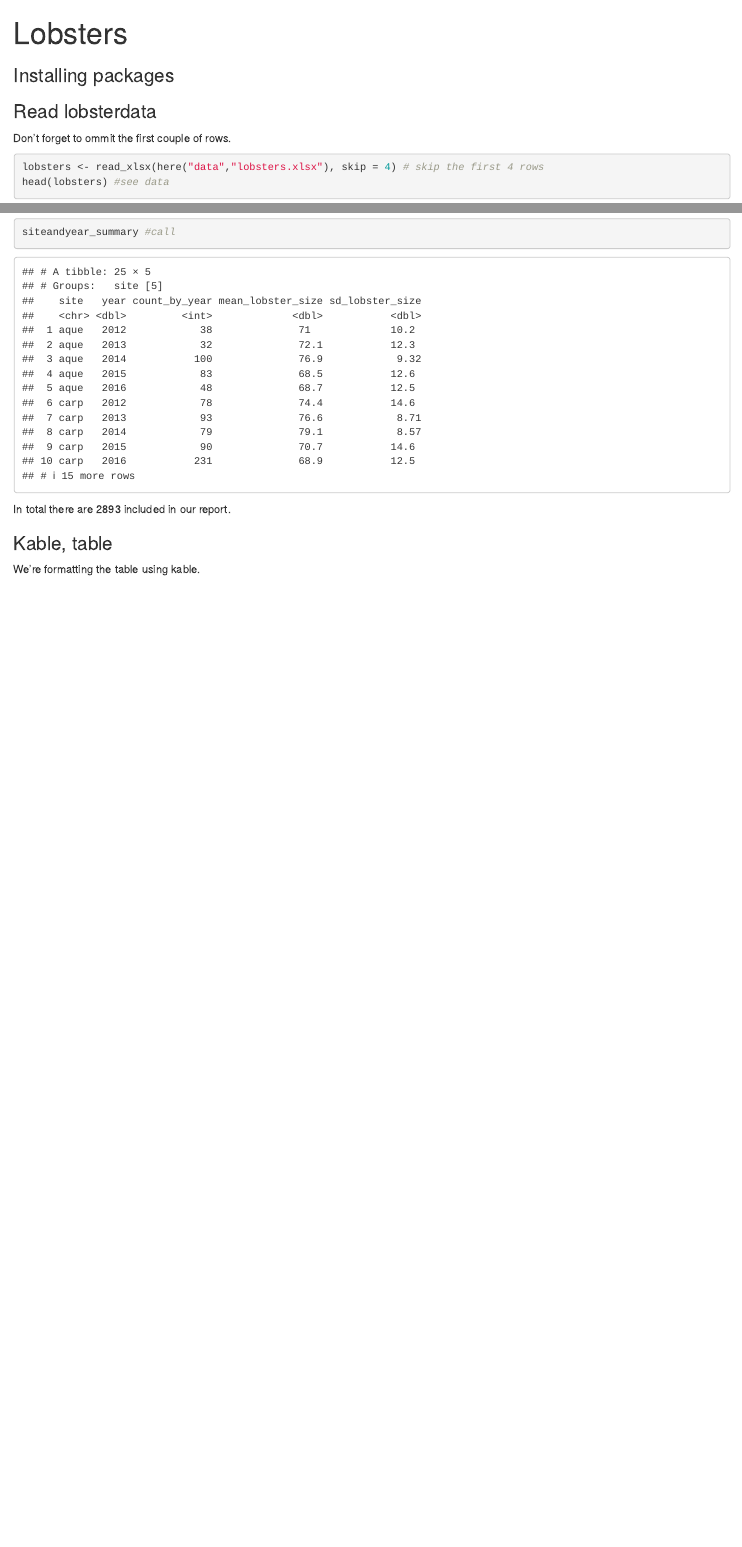
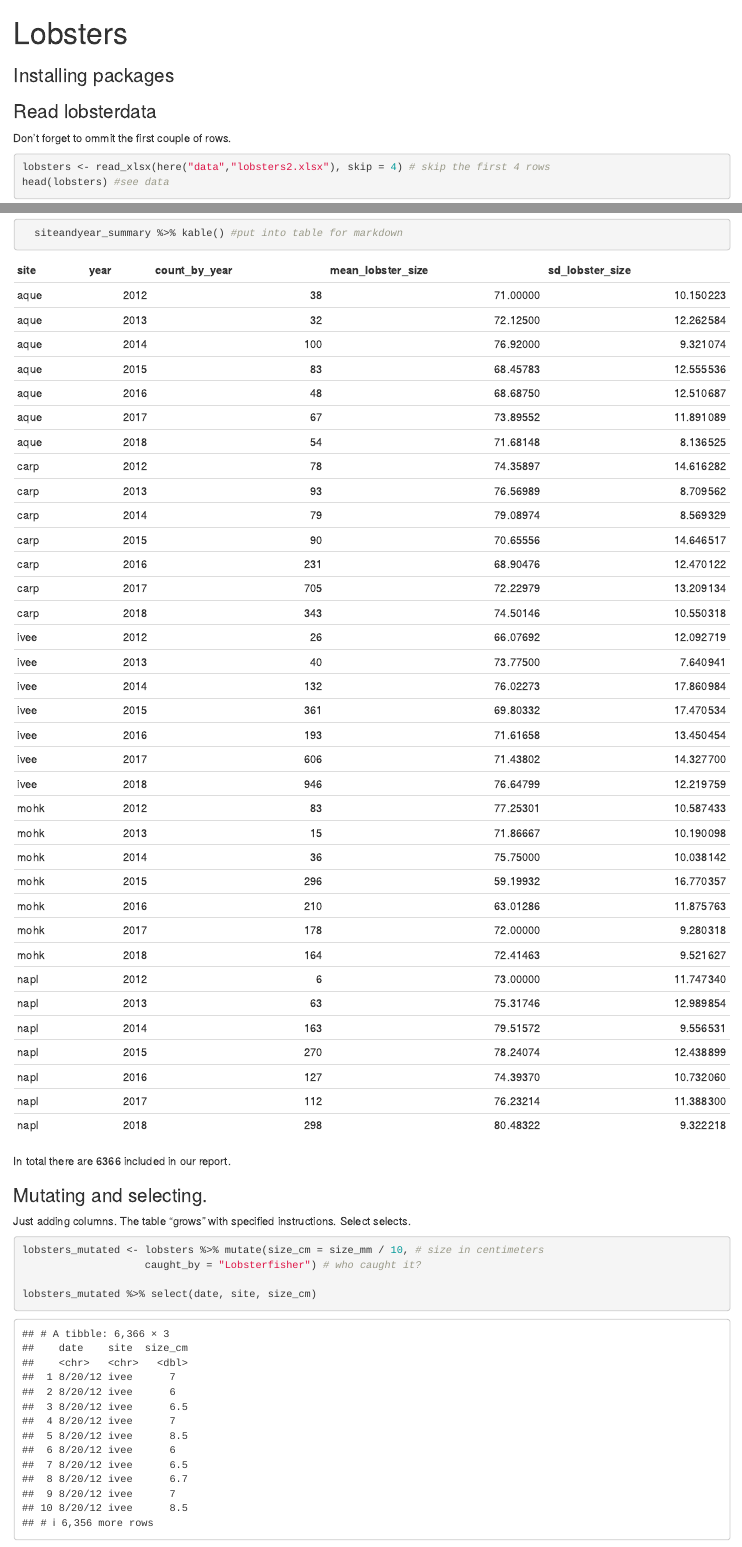
Before and after one commit to cm-l/r-for-excel-workshop, an R Markdown document (lobsters-rmd.Rmd): the page in a window 1100 px wide, from its top, and a second part further down, joined at a grey line. Rendered offline with R 4.5, knitr and Pandoc, with nearby package versions.

Commit message:
mutations

````diff
--- a/lobsters-rmd.Rmd
+++ b/lobsters-rmd.Rmd
@@ -18,7 +18,7 @@ library(kableExtra)
 ### Read lobsterdata
 Don't forget to ommit the first couple of rows.
 ```{r read}
-lobsters <- read_xlsx(here("data","lobsters.xlsx"), skip = 4) # skip the first 4 rows
+lobsters <- read_xlsx(here("data","lobsters2.xlsx"), skip = 4) # skip the first 4 rows
 head(lobsters) #see data
 # skimr::skim(lobsters) #skim using skimr - packagename::function(argument) <- for readability
 head(lobsters) # head of table
@@ -55,10 +55,14 @@ We know the answer to the following question: **what is the average size (in mm)
 ### Summarising multiple variables, but better.
 Let's check the mean value.
 ```{r meansumrm}
-siteandyear_summary <- lobsters %>% # take our data %then% (we also add it to a variable)
+siteandyear_summary <-
+  lobsters %>% # take our data %then% (we also add it to a variable)
   group_by(site, year) %>% # group it by site and then year %then%
-  summarise(count_by_year = n(),#summarise it by yearly count
-            mean_lobster_size = mean(size_mm, na.rm = TRUE), #calculate mean, remove non-nums
-            sd_lobster_size = sd(size_mm, na.rm = TRUE))  #calculate sd, remove non-nums
+  summarise(
+  count_by_year = n(),
+  #summarise it by yearly count
+  mean_lobster_size = mean(size_mm, na.rm = TRUE),
+  #calculate mean, remove non-nums
+  sd_lobster_size = sd(size_mm, na.rm = TRUE)
+  )  #calculate sd, remove non-nums
 
-siteandyear_summary #call
@@ -65,8 +74,13 @@ siteandyear_summary #call
+  siteandyear_summary %>% kable() #put into table for markdown
 ```
 In total there are `r nrow(lobsters)` included in our report.
 
-### Kable, table
-We're formatting the table using kable.
+### Mutating and selecting.
+Just adding columns. The table "grows" with specified instructions. Select selects.
 ```{r table}
+lobsters_mutated <- lobsters %>% mutate(size_cm = size_mm / 10, # size in centimeters
+                    caught_by = "Lobsterfisher") # who caught it?
+
+lobsters_mutated %>% select(date, site, size_cm)
 
 ```
````
Also changed, not shown: lobsters-rmd.Rmd (5 more changed lines).
